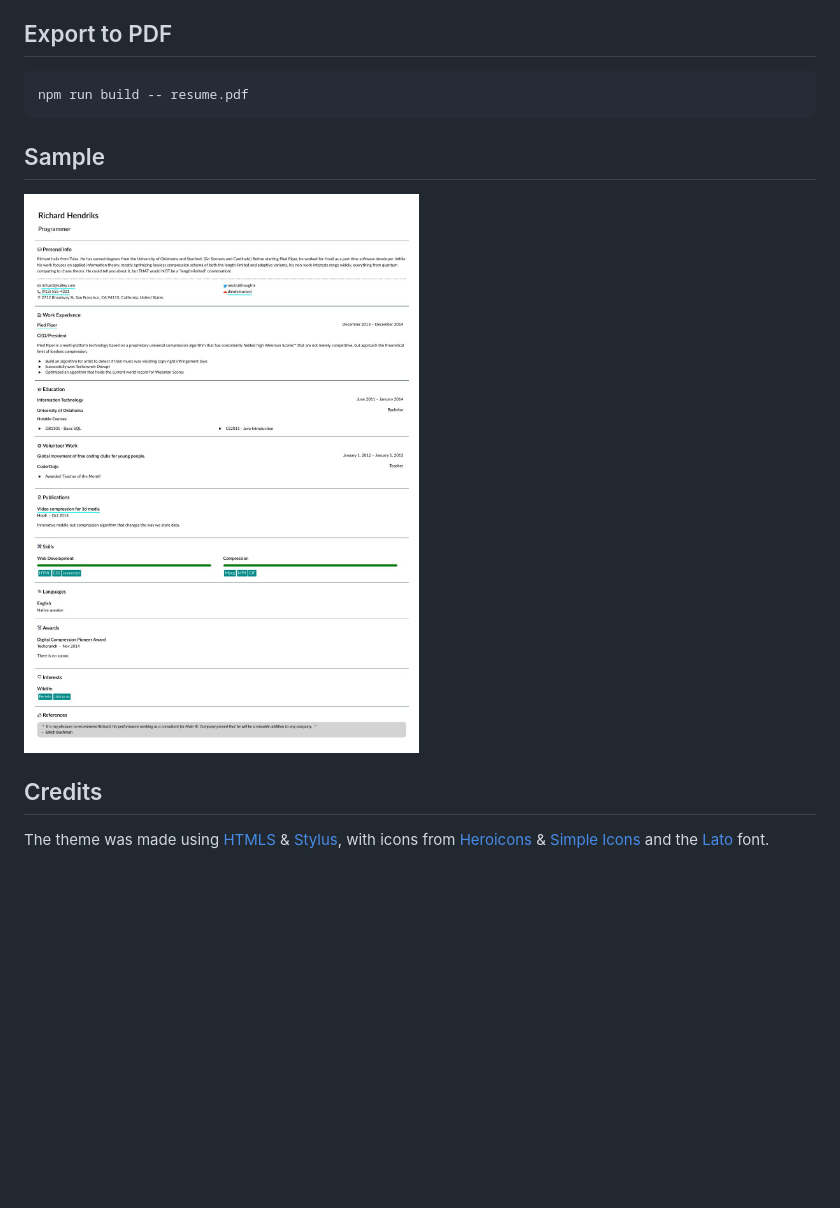
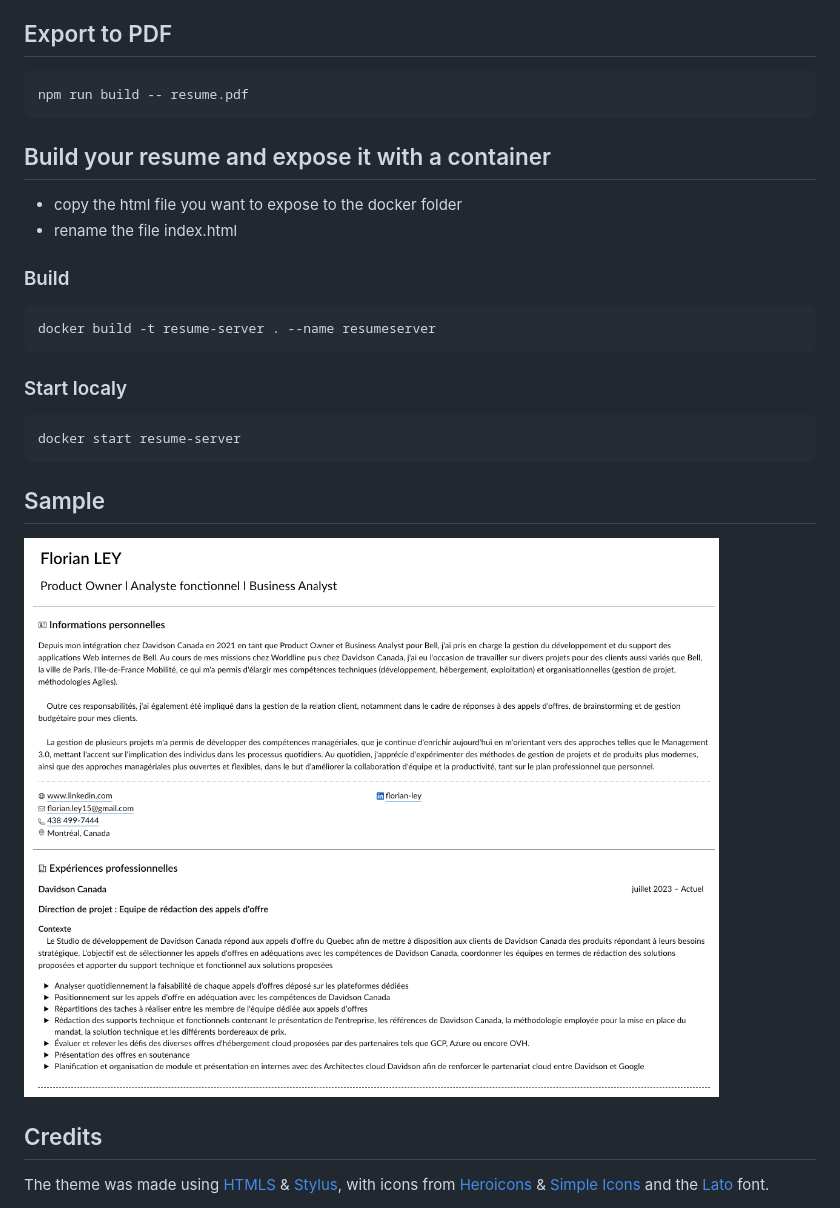
Before and after one commit to florianley/resumeBuilder, a Markdown page: README.md, the part around the change. GitHub-like rendering; pictures changed too: .github/sample.png (added); blank space fills up the shorter version.

Commit message:
add docker project and update css

````diff
--- a/README.md
+++ b/README.md
@@ -117,9 +117,27 @@ Supported languages:
 npm run build -- resume.pdf
 ```
 
+## Build your resume and expose it with a container
+
+- copy the html file you want to expose to the docker folder
+- rename the file index.html
+
+### Build
+
+```bash
+docker build -t resume-server . --name resumeserver
+```
+
+### Start localy
+```bash
+docker start resume-server
+```
+
+
+
 ## Sample
 
-![preview](.github/sample.jpeg)
+![preview](.github/sample.png)
 
 ## Credits
 
````
Also changed, not shown: 5 other files.
